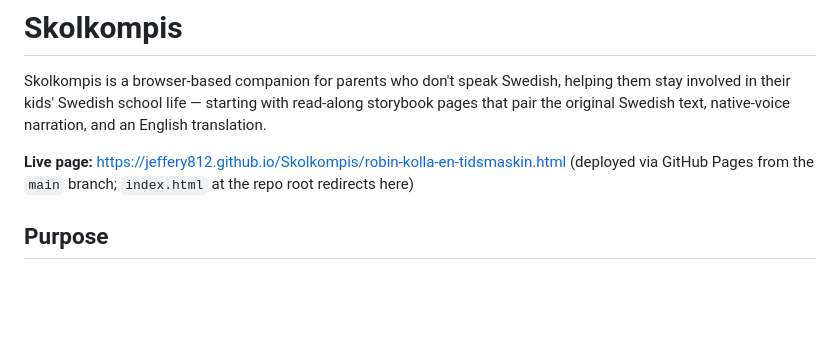
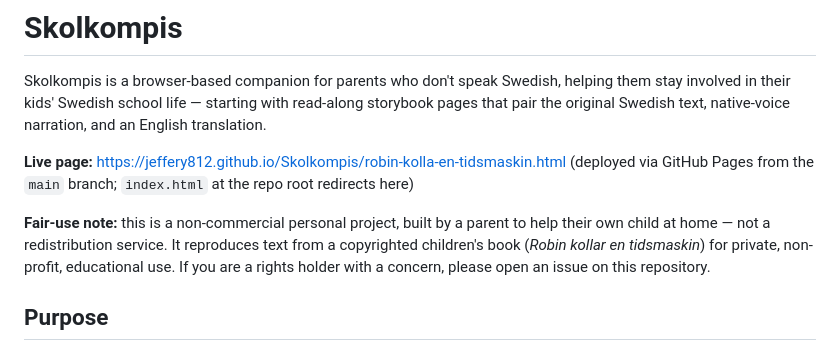
Before and after one commit to jeffery812/Skolkompis, a Markdown page: README.md, the part around the change. Drawn GitHub-style; blank space fills up the shorter version.

Commit message:
Add fair-use / non-commercial personal use note to README

```diff
--- a/README.md
+++ b/README.md
@@ -4,6 +4,8 @@ Skolkompis is a browser-based companion for parents who don't speak Swedish, hel
 
 **Live page:** https://jeffery812.github.io/Skolkompis/robin-kolla-en-tidsmaskin.html
 (deployed via GitHub Pages from the `main` branch; `index.html` at the repo root redirects here)
+
+**Fair-use note:** this is a non-commercial personal project, built by a parent to help their own child at home — not a redistribution service. It reproduces text from a copyrighted children's book (*Robin kollar en tidsmaskin*) for private, non-profit, educational use. If you are a rights holder with a concern, please open an issue on this repository.
 
 ## Purpose
 
```
